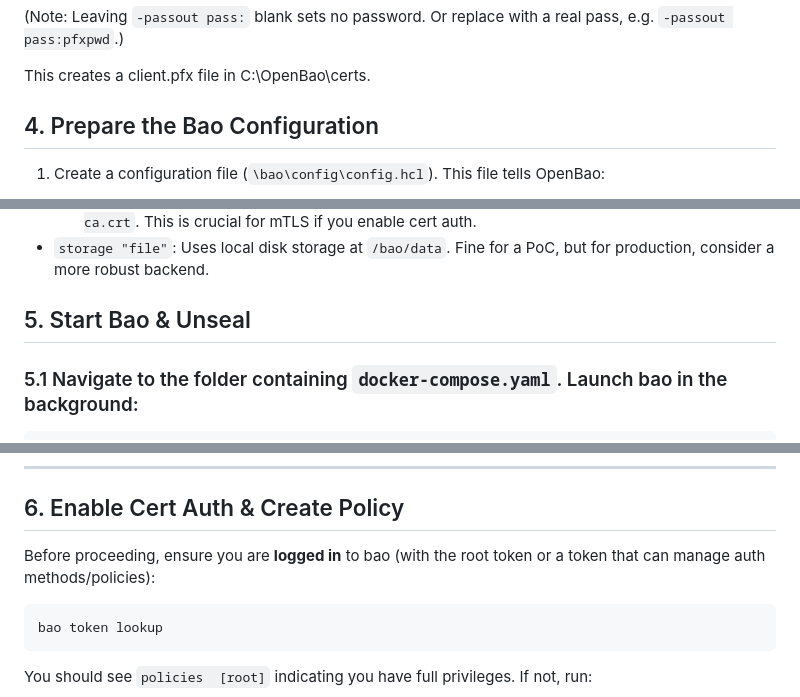
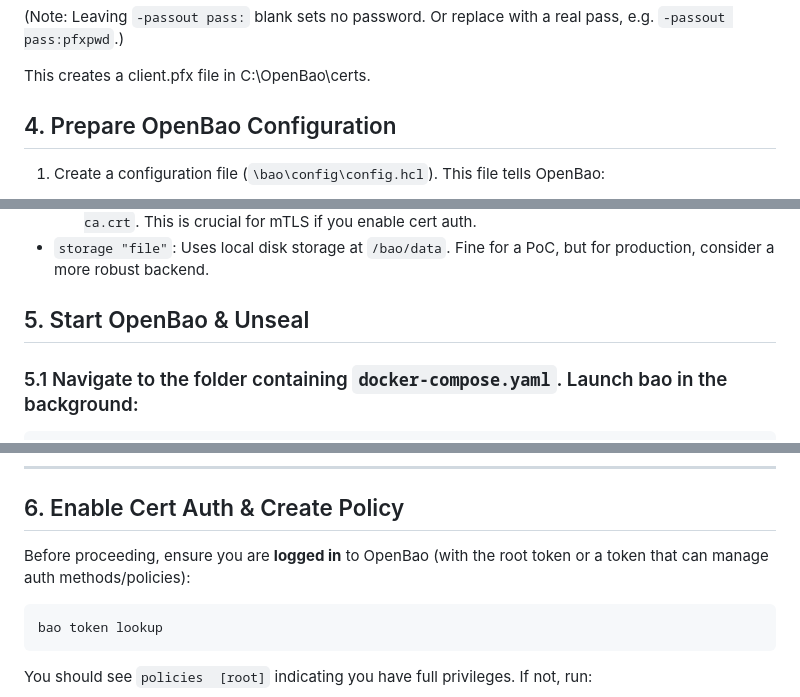
Before and after one commit to TBCTSystems/bct-applications-architecture, a Markdown page: poc/bao-poc/README.md, 3 parts joined by grey strips. Drawn GitHub-style.

`````diff
--- a/poc/bao-poc/README.md
+++ b/poc/bao-poc/README.md
@@ -125,7 +121,7 @@ openssl pkcs12 -export -inkey C:\OpenBao\certs\client.key -in C:\OpenBao\certs\c
 
 This creates a client.pfx file in C:\OpenBao\certs.
 
-## 4. Prepare the Bao Configuration
+## 4. Prepare OpenBao Configuration
 1. Create a configuration file (`\bao\config\config.hcl`). This file tells OpenBao:
 - **Where to listen** and how to serve TLS.
 - **Where to store** its data (in our case, the local file system).
@@ -156,7 +152,7 @@ listener "tcp" {
 - `storage "file"`: Uses local disk storage at `/bao/data`. Fine for a PoC, but for production, consider a more robust backend.
 
 
-## 5. Start Bao & Unseal
+## 5. Start OpenBao & Unseal
 
 ### 5.1 Navigate to the folder containing `docker-compose.yaml`. Launch bao in the background:
 
@@ -252,7 +248,7 @@ After this, OpenBao is **running, unsealed**, and you can proceed to enable cert
 
 ## 6. Enable Cert Auth & Create Policy
 
-Before proceeding, ensure you are **logged in** to bao (with the root token or a token that can manage auth methods/policies):
+Before proceeding, ensure you are **logged in** to OpenBao (with the root token or a token that can manage auth methods/policies):
 ```bash
 bao token lookup
 ````
`````
Also changed, not shown: other parts of poc/bao-poc/README.md (+15 -19 lines).
